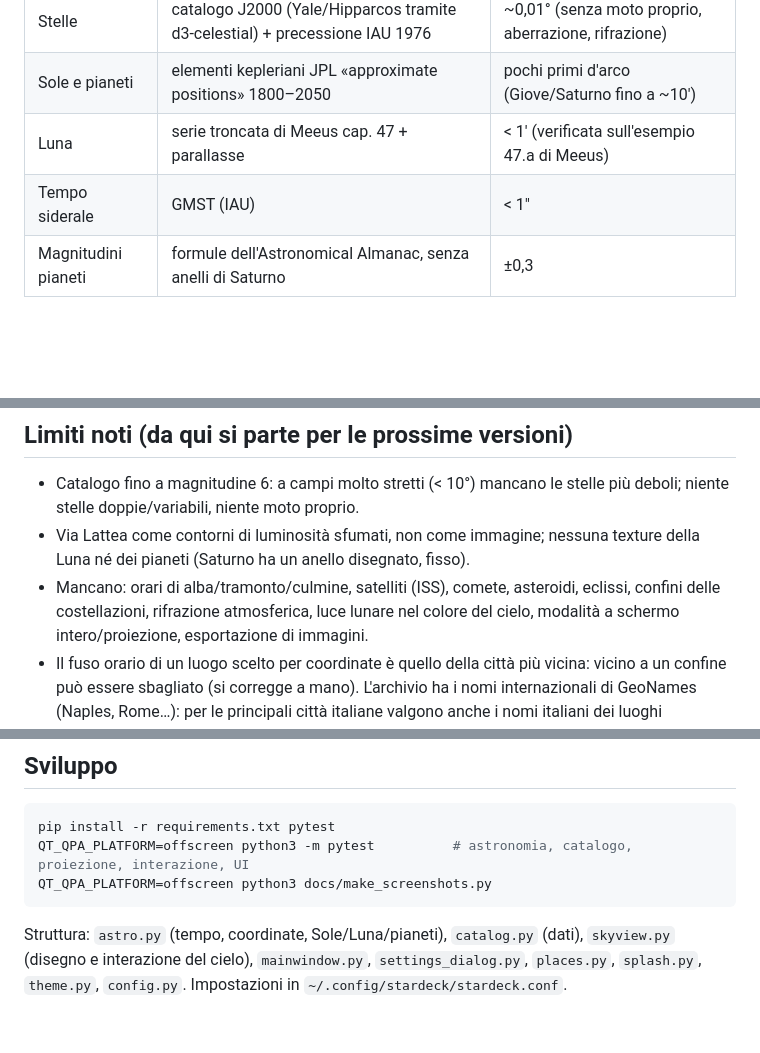
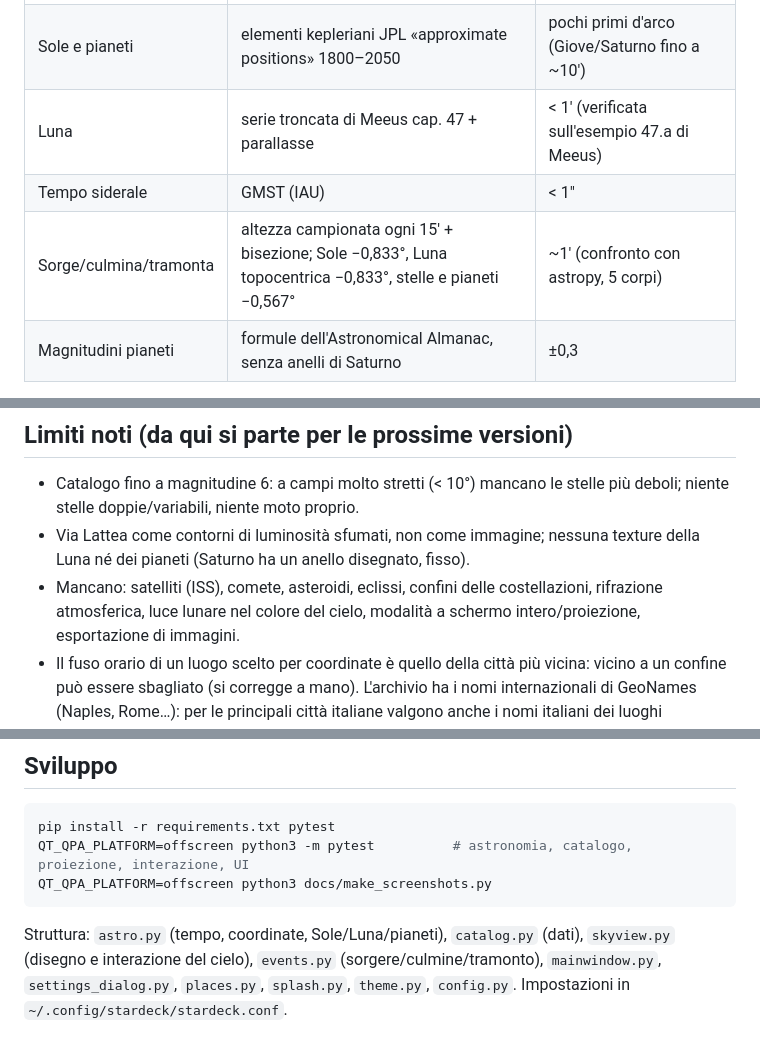
Before and after one commit to stefanolmo/starDeck, a Markdown page: README.md, 3 parts joined by grey strips. Rendered like a GitHub page; blank space fills up the shorter version.

````diff
--- a/README.md
+++ b/README.md
@@ -47,6 +49,7 @@ Pacchetto .deb (usa PySide6 di sistema): `packaging/build-deb.sh`, poi `sudo apt
 | Sole e pianeti | elementi kepleriani JPL «approximate positions» 1800–2050 | pochi primi d'arco (Giove/Saturno fino a ~10′) |
 | Luna | serie troncata di Meeus cap. 47 + parallasse | < 1′ (verificata sull'esempio 47.a di Meeus) |
 | Tempo siderale | GMST (IAU) | < 1″ |
+| Sorge/culmina/tramonta | altezza campionata ogni 15′ + bisezione; Sole −0,833°, Luna topocentrica −0,833°, stelle e pianeti −0,567° | ~1′ (confronto con astropy, 5 corpi) |
 | Magnitudini pianeti | formule dell'Astronomical Almanac, senza anelli di Saturno | ±0,3 |
 
 I calcoli sono verificati nei test contro valori noti (esempi di Meeus, congiunzione Venere–Giove del 9 giugno 2026, luna nuova/piena di novembre 2026)
@@ -59,7 +62,7 @@ Le città (`stardeck/data/cities.json.gz`, `tools/build_places.py`) vengono da [
 
 - Catalogo fino a magnitudine 6: a campi molto stretti (< 10°) mancano le stelle più deboli; niente stelle doppie/variabili, niente moto proprio.
 - Via Lattea come contorni di luminosità sfumati, non come immagine; nessuna texture della Luna né dei pianeti (Saturno ha un anello disegnato, fisso).
-- Mancano: orari di alba/tramonto/culmine, satelliti (ISS), comete, asteroidi, eclissi, confini delle costellazioni, rifrazione atmosferica,
+- Mancano: satelliti (ISS), comete, asteroidi, eclissi, confini delle costellazioni, rifrazione atmosferica,
   luce lunare nel colore del cielo, modalità a schermo intero/proiezione, esportazione di immagini.
 - Il fuso orario di un luogo scelto per coordinate è quello della città più vicina: vicino a un confine può essere sbagliato (si corregge a mano).
   L'archivio ha i nomi internazionali di GeoNames (Naples, Rome…): per le principali città italiane valgono anche i nomi italiani dei luoghi predefiniti.
@@ -75,4 +78,4 @@ QT_QPA_PLATFORM=offscreen python3 docs/make_screenshots.py
 ```
 
 Struttura: `astro.py` (tempo, coordinate, Sole/Luna/pianeti), `catalog.py` (dati), `skyview.py` (disegno e interazione del cielo),
-`mainwindow.py`, `settings_dialog.py`, `places.py`, `splash.py`, `theme.py`, `config.py`. Impostazioni in `~/.config/stardeck/stardeck.conf`.
+`events.py` (sorgere/culmine/tramonto), `mainwindow.py`, `settings_dialog.py`, `places.py`, `splash.py`, `theme.py`, `config.py`. Impostazioni in `~/.config/stardeck/stardeck.conf`.
````
Also changed, not shown: other parts of README.md (+2 -0 lines), docs/main.png, docs/orion.png, 6 other files.
